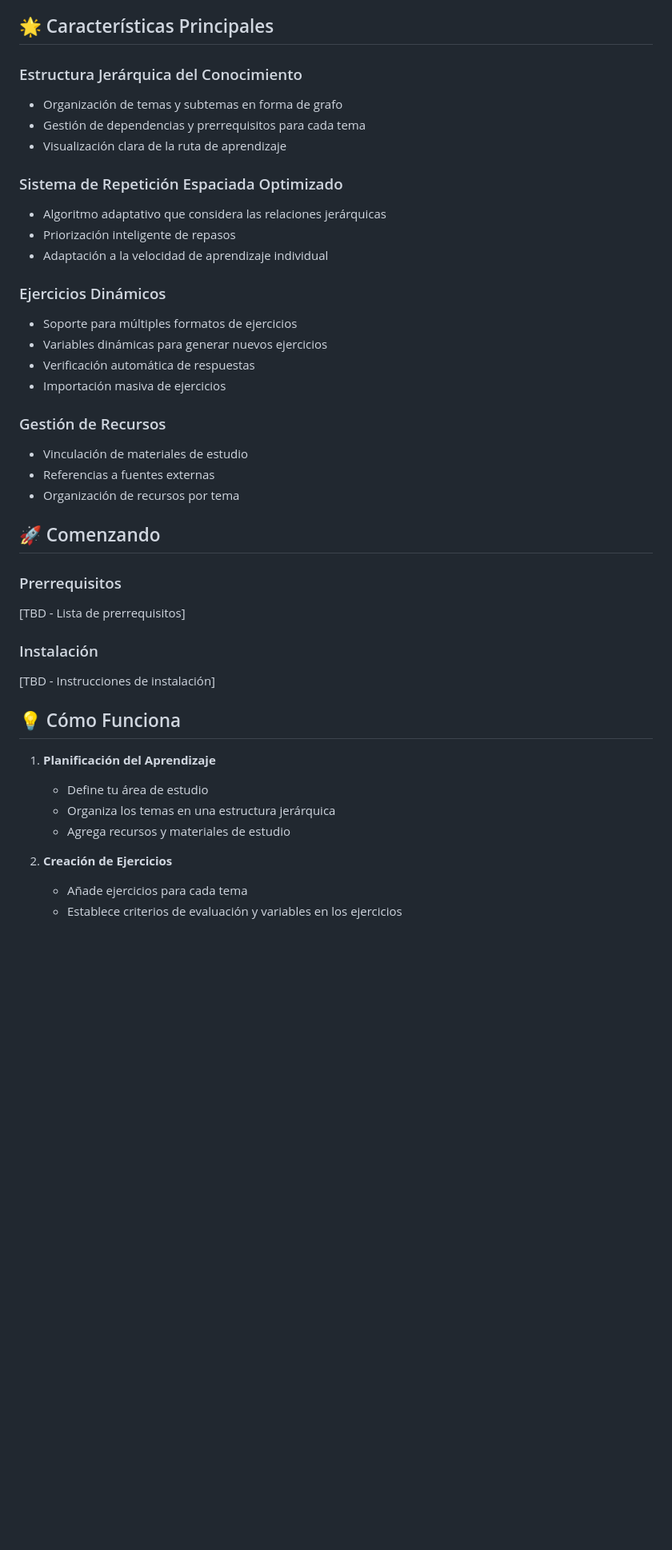
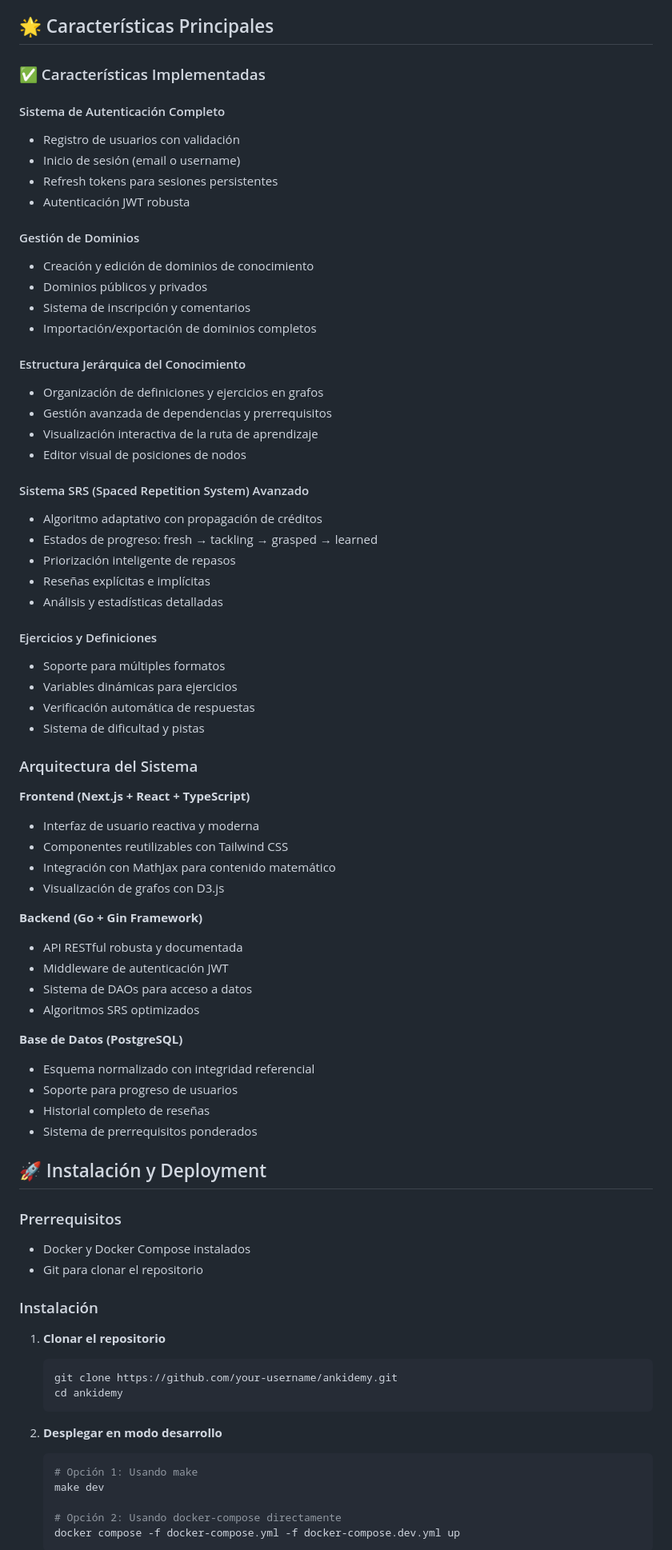
Before and after one commit to ankidemy/ankidemy, a Markdown page: README.md, the part around one of its changes. Shown at 80% size. Drawn GitHub-style; blank space fills up the shorter version.

````diff
--- a/README.md
+++ b/README.md
@@ -12,43 +14,80 @@ Proporcionar una herramienta que permita a individuos y organizaciones:
 
 ## 🌟 Características Principales
 
-### Estructura Jerárquica del Conocimiento
-- Organización de temas y subtemas en forma de grafo
-- Gestión de dependencias y prerrequisitos para cada tema
-- Visualización clara de la ruta de aprendizaje
+### ✅ Características Implementadas
 
-### Sistema de Repetición Espaciada Optimizado
-- Algoritmo adaptativo que considera las relaciones jerárquicas
+#### Sistema de Autenticación Completo
+- Registro de usuarios con validación
+- Inicio de sesión (email o username)
+- Refresh tokens para sesiones persistentes
+- Autenticación JWT robusta
+
+#### Gestión de Dominios
+- Creación y edición de dominios de conocimiento
+- Dominios públicos y privados
+- Sistema de inscripción y comentarios
+- Importación/exportación de dominios completos
+
+#### Estructura Jerárquica del Conocimiento
+- Organización de definiciones y ejercicios en grafos
+- Gestión avanzada de dependencias y prerrequisitos
+- Visualización interactiva de la ruta de aprendizaje
+- Editor visual de posiciones de nodos
+
+#### Sistema SRS (Spaced Repetition System) Avanzado
+- Algoritmo adaptativo con propagación de créditos
+- Estados de progreso: fresh → tackling → grasped → learned
 - Priorización inteligente de repasos
-- Adaptación a la velocidad de aprendizaje individual
+- Reseñas explícitas e implícitas
+- Análisis y estadísticas detalladas
 
-### Ejercicios Dinámicos
-- Soporte para múltiples formatos de ejercicios
-- Variables dinámicas para generar nuevos ejercicios
+#### Ejercicios y Definiciones
+- Soporte para múltiples formatos
+- Variables dinámicas para ejercicios
 - Verificación automática de respuestas
-- Importación masiva de ejercicios
+- Sistema de dificultad y pistas
 
-### Gestión de Recursos
-- Vinculación de materiales de estudio
-- Referencias a fuentes externas
-- Organización de recursos por tema
+### Arquitectura del Sistema
 
-## 🚀 Comenzando
+**Frontend (Next.js + React + TypeScript)**
+- Interfaz de usuario reactiva y moderna
+- Componentes reutilizables con Tailwind CSS
+- Integración con MathJax para contenido matemático
+- Visualización de grafos con D3.js
+
+**Backend (Go + Gin Framework)**
+- API RESTful robusta y documentada
+- Middleware de autenticación JWT
+- Sistema de DAOs para acceso a datos
+- Algoritmos SRS optimizados
+
+**Base de Datos (PostgreSQL)**
+- Esquema normalizado con integridad referencial
+- Soporte para progreso de usuarios
+- Historial completo de reseñas
+- Sistema de prerrequisitos ponderados
+
+## 🚀 Instalación y Deployment
 
 ### Prerrequisitos
-[TBD - Lista de prerrequisitos]
+
+- Docker y Docker Compose instalados
+- Git para clonar el repositorio
 
 ### Instalación
-[TBD - Instrucciones de instalación]
 
-## 💡 Cómo Funciona
+1. **Clonar el repositorio**
+   ```bash
+   git clone https://github.com/your-username/ankidemy.git
+   cd ankidemy
+   ```
 
-1. **Planificación del Aprendizaje**
-   - Define tu área de estudio
-   - Organiza los temas en una estructura jerárquica
-   - Agrega recursos y materiales de estudio
+2. **Desplegar en modo desarrollo**
+   ```bash
+   # Opción 1: Usando make
+   make dev
 
-2. **Creación de Ejercicios**
-   - Añade ejercicios para cada tema
-   - Establece criterios de evaluación y variables en los ejercicios
+   # Opción 2: Usando docker-compose directamente
+   docker compose -f docker-compose.yml -f docker-compose.dev.yml up
+   ```
 
````
Also changed, not shown: other parts of README.md (+98 -21 lines).
